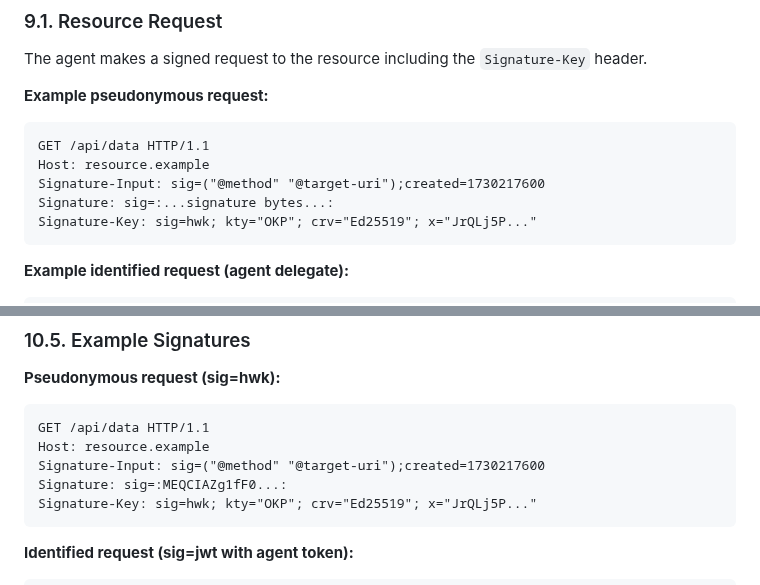
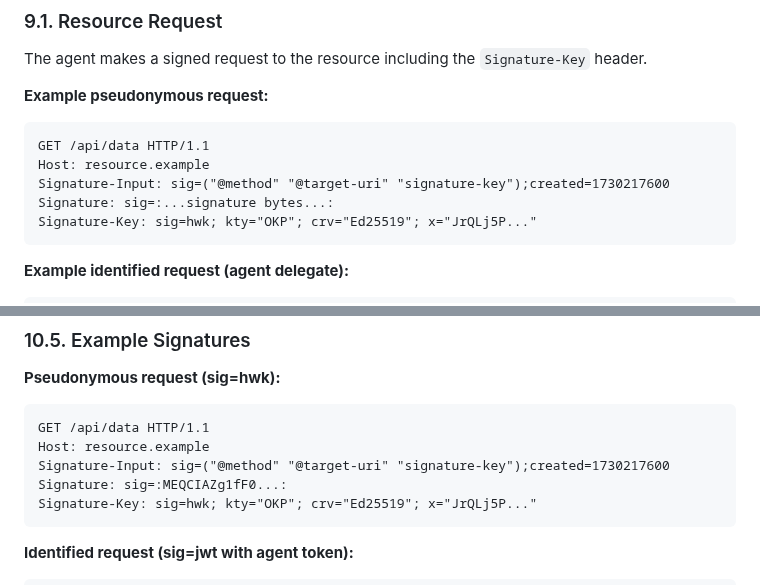
Before and after one commit to dickhardt/agent-auth, a Markdown page: README.md, 2 parts joined by grey strips. GitHub-like rendering.

Commit message:
Fix sig=hwk examples to include signature-key in Signature-Input
Security fix: All sig=hwk examples now include "signature-key" in the
Signature-Input covered components to ensure the signature covers the
key material and prevents key substitution attacks.

Updated examples in:
- Section 9.1 (Resource Request)
- Section 10.5 (Example Signatures)

🤖 Generated with [Claude Code](https://claude.com/claude-code)

Co-Authored-By: Claude <noreply@anthropic.com>

````diff
--- a/README.md
+++ b/README.md
@@ -957,7 +957,7 @@ The agent makes a signed request to the resource including the `Signature-Key` h
 ```http
 GET /api/data HTTP/1.1
 Host: resource.example
-Signature-Input: sig=("@method" "@target-uri");created=1730217600
+Signature-Input: sig=("@method" "@target-uri" "signature-key");created=1730217600
 Signature: sig=:...signature bytes...:
 Signature-Key: sig=hwk; kty="OKP"; crv="Ed25519"; x="JrQLj5P..."
 ```
@@ -1511,7 +1511,7 @@ The `created` timestamp **MUST NOT** be more than 60 seconds in the past or futu
 ```http
 GET /api/data HTTP/1.1
 Host: resource.example
-Signature-Input: sig=("@method" "@target-uri");created=1730217600
+Signature-Input: sig=("@method" "@target-uri" "signature-key");created=1730217600
 Signature: sig=:MEQCIAZg1fF0...:
 Signature-Key: sig=hwk; kty="OKP"; crv="Ed25519"; x="JrQLj5P..."
 ```
````
